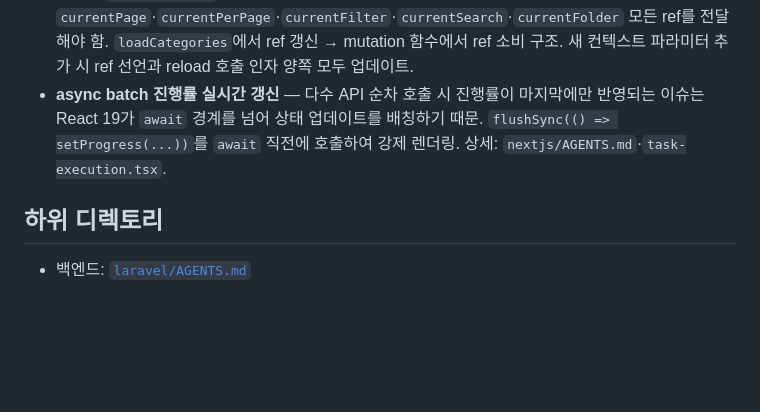
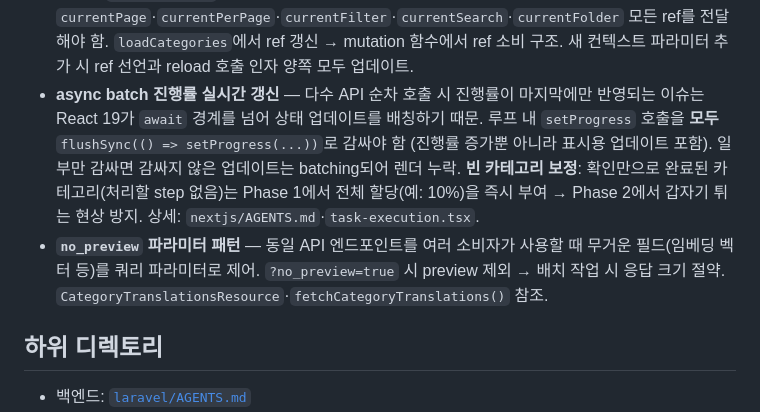
Before and after one commit to cunlim/embed, a Markdown page: AGENTS.md, the part around the change. GitHub-like rendering; blank space fills up the shorter version.

```diff
--- a/AGENTS.md
+++ b/AGENTS.md
@@ -58,7 +58,8 @@
 - **Hook 에러 re-throw** — hook 내부에서 에러 catch 후 `throw err`로 재전파 필수. 상세: `nextjs/AGENTS.md`.
 - **커스텀 이벤트 다중 리스너 레이스 컨디션** — 동일 `CustomEvent`에 여러 컴포넌트가 리스너를 등록하면 모든 핸들러가 동기 실행. 자식 컴포넌트의 이벤트 핸들러는 부모 콜백(onFolderChange 등)을 호출하지 말고 로컬 상태만 초기화. 부모가 유일한 데이터 재로드 주체여야 하며, 자식이 부모 콜백을 통해 `loadCategories`를 호출하면 stale closure로 올바른 데이터를 덮어씀.
 - **`useCategories` mutation reload 컨텍스트 완전성** — `addCategory()`·`deleteCategory()` 내부 reload(`getCategories`)는 `currentPage`·`currentPerPage`·`currentFilter`·`currentSearch`·`currentFolder` 모든 ref를 전달해야 함. `loadCategories`에서 ref 갱신 → mutation 함수에서 ref 소비 구조. 새 컨텍스트 파라미터 추가 시 ref 선언과 reload 호출 인자 양쪽 모두 업데이트.
-- **async batch 진행률 실시간 갱신** — 다수 API 순차 호출 시 진행률이 마지막에만 반영되는 이슈는 React 19가 `await` 경계를 넘어 상태 업데이트를 배칭하기 때문. `flushSync(() => setProgress(...))`를 `await` 직전에 호출하여 강제 렌더링. 상세: `nextjs/AGENTS.md`·`task-execution.tsx`.
+- **async batch 진행률 실시간 갱신** — 다수 API 순차 호출 시 진행률이 마지막에만 반영되는 이슈는 React 19가 `await` 경계를 넘어 상태 업데이트를 배칭하기 때문. 루프 내 `setProgress` 호출을 **모두** `flushSync(() => setProgress(...))`로 감싸야 함 (진행률 증가뿐 아니라 표시용 업데이트 포함). 일부만 감싸면 감싸지 않은 업데이트는 batching되어 렌더 누락. **빈 카테고리 보정**: 확인만으로 완료된 카테고리(처리할 step 없음)는 Phase 1에서 전체 할당(예: 10%)을 즉시 부여 → Phase 2에서 갑자기 튀는 현상 방지. 상세: `nextjs/AGENTS.md`·`task-execution.tsx`.
+- **`no_preview` 파라미터 패턴** — 동일 API 엔드포인트를 여러 소비자가 사용할 때 무거운 필드(임베딩 벡터 등)를 쿼리 파라미터로 제어. `?no_preview=true` 시 preview 제외 → 배치 작업 시 응답 크기 절약. `CategoryTranslationsResource`·`fetchCategoryTranslations()` 참조.
 
 ## 하위 디렉토리
 
```
Also changed, not shown: nextjs/AGENTS.md (+2 -1 lines), 1 other file.
